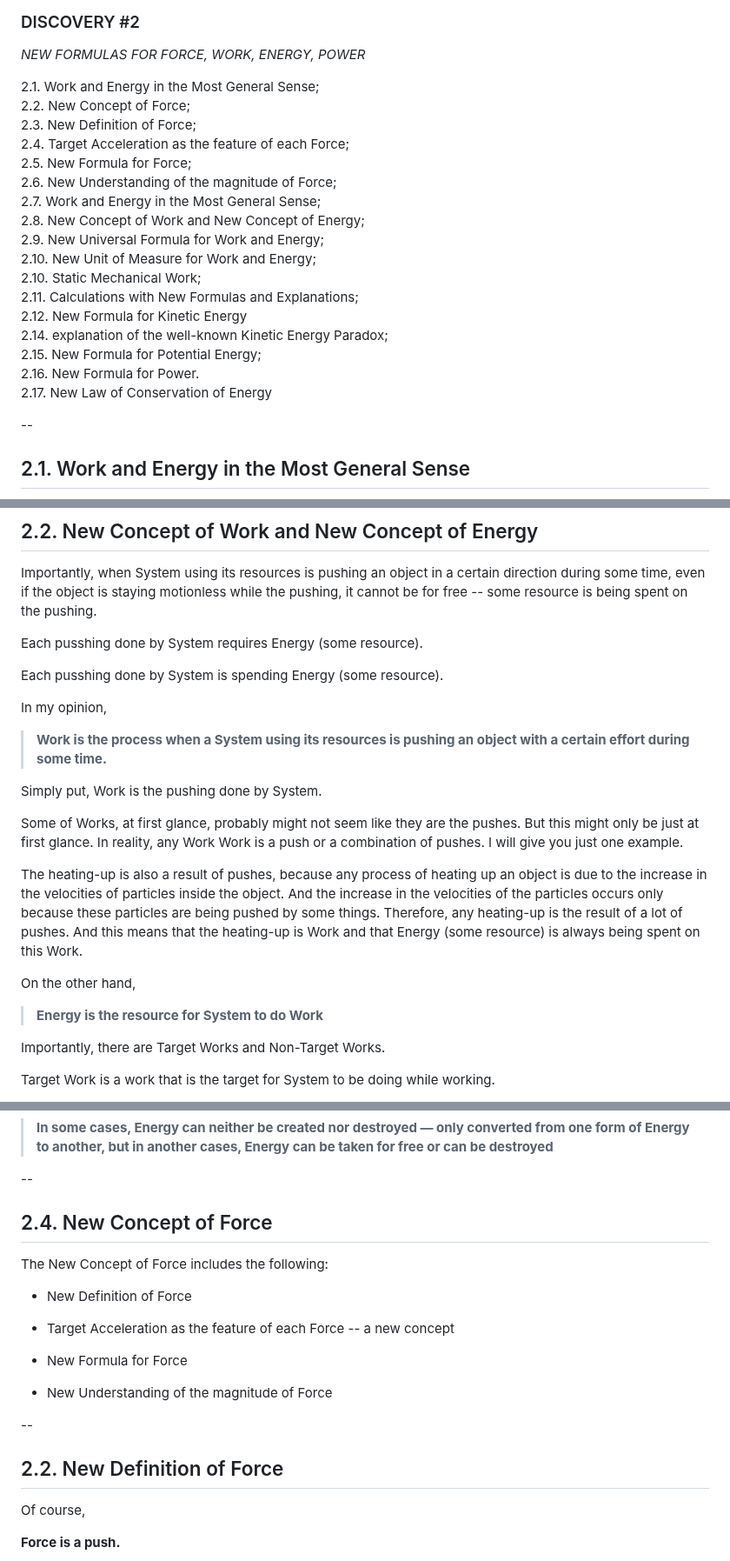
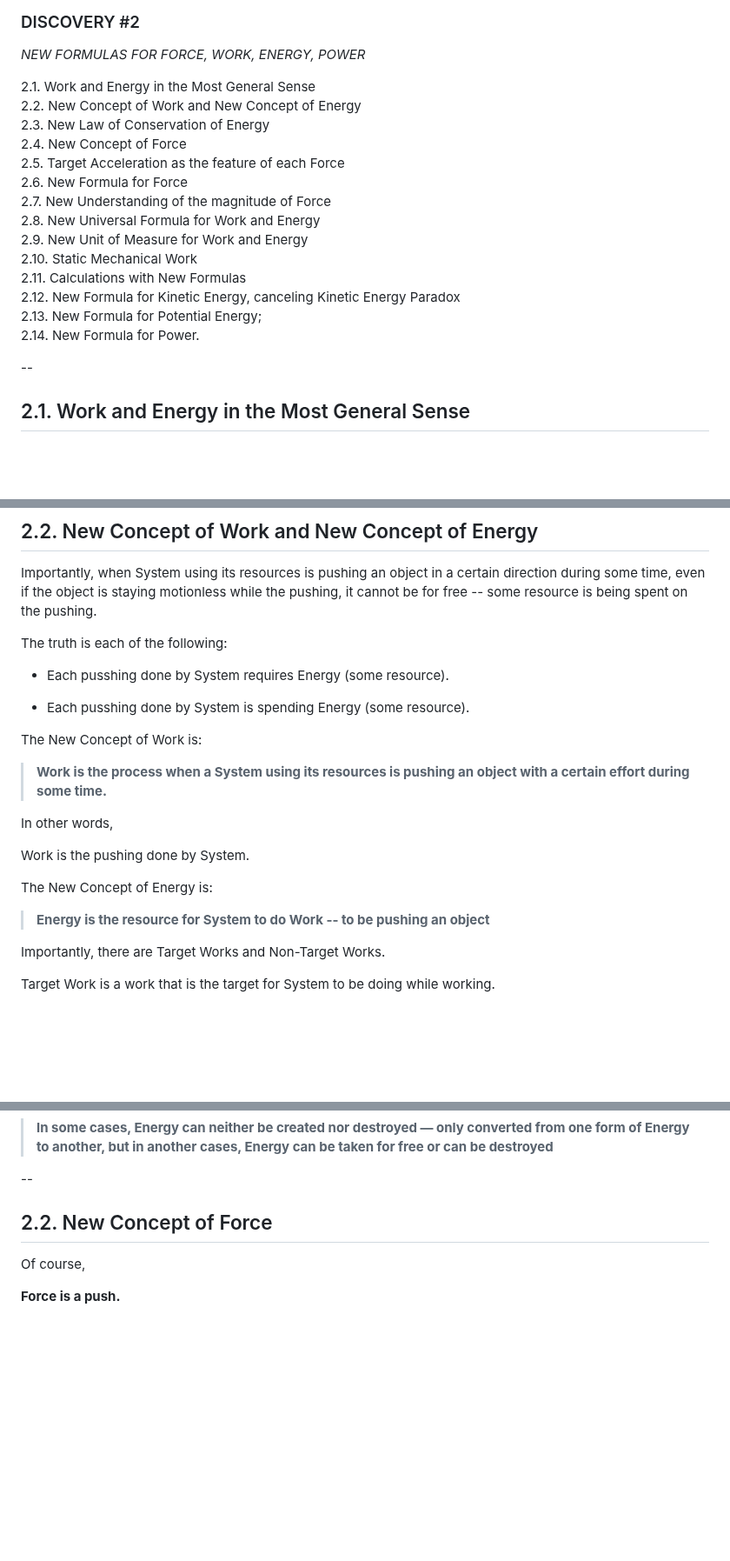
Before and after one commit to sciZer0/newdiscoveries, a Markdown page: c/README.md, 3 parts joined by grey strips. Shown at 87% size. Rendered like a GitHub page; blank space fills up the shorter version.

```diff
--- a/c/README.md
+++ b/c/README.md
@@ -31,23 +31,20 @@ All these fundamental errors together result in the endless series of errors in
 ### DISCOVERY #2
 <i>NEW FORMULAS FOR FORCE, WORK, ENERGY, POWER</i>
 
-2.1. Work and Energy in the Most General Sense;<br>
-2.2. New Concept of Force;<br>
-2.3. New Definition of Force;<br>
-2.4. Target Acceleration as the feature of each Force;<br>
-2.5. New Formula for Force;<br>
-2.6. New Understanding of the magnitude of Force;<br>
-2.7. Work and Energy in the Most General Sense;<br>
-2.8. New Concept of Work and New Concept of Energy;<br>
-2.9. New Universal Formula for Work and Energy;<br>
-2.10. New Unit of Measure for Work and Energy;<br>
-2.10. Static Mechanical Work;<br>
-2.11. Calculations with New Formulas and Explanations;<br>
-2.12. New Formula for Kinetic Energy<br>
-2.14. explanation of the well-known Kinetic Energy Paradox;<br>
-2.15. New Formula for Potential Energy;<br>
-2.16. New Formula for Power.<br>
-2.17. New Law of Conservation of Energy
+2.1. Work and Energy in the Most General Sense<br>
+2.2. New Concept of Work and New Concept of Energy<br>
+2.3. New Law of Conservation of Energy<br>
+2.4. New Concept of Force<br>
+2.5. Target Acceleration as the feature of each Force<br>
+2.6. New Formula for Force<br>
+2.7. New Understanding of the magnitude of Force<br>
+2.8. New Universal Formula for Work and Energy<br>
+2.9. New Unit of Measure for Work and Energy<br>
+2.10. Static Mechanical Work<br>
+2.11. Calculations with New Formulas<br>
+2.12. New Formula for Kinetic Energy, canceling Kinetic Energy Paradox<br>
+2.13. New Formula for Potential Energy;<br>
+2.14. New Formula for Power.<br>
 
 --
 
@@ -85,24 +82,23 @@ And of course,
 
 Importantly, when System using its resources is pushing an object in a certain direction during some time, even if the object is staying motionless while the pushing, it cannot be for free --  some resource is being spent on the pushing.
 
-Each pusshing done by System requires Energy (some resource).
+The truth is each of the following:
 
-Each pusshing done by System is spending Energy (some resource).
+* Each pusshing done by System requires Energy (some resource).
 
-In my opinion,
+* Each pusshing done by System is spending Energy (some resource).
+
+The New Concept of Work is:
 
 > **Work is the process when a System using its resources is pushing an object with a certain effort during some time.**
 
+In other words,
 
-Simply put, Work is the pushing done by System.
+Work is the pushing done by System.
 
-Some of Works, at first glance, probably might not seem like they are the pushes. But this might only be just at first glance. In reality, any Work Work is a push or a combination of pushes. I will give you just one example.
+The New Concept of Energy is:
 
-The heating-up is also a result of pushes, because any process of heating up an object is due to the increase in the velocities of particles inside the object. And the increase in the velocities of the particles occurs only because these particles are being pushed by some things. Therefore, any heating-up is the result of a lot of pushes. And this means that the heating-up is Work and that Energy (some resource) is always being spent on this Work.
-
-On the other hand,
-
-> **Energy is the resource for System to do Work**
+> **Energy is the resource for System to do Work -- to be pushing an object**
 
 
 Importantly, there are Target Works and Non-Target Works.
@@ -161,21 +157,7 @@ Now, whether you like it or not, but the New Law of Conservation of Energy -- wh
 
 --
 
-## 2.4. New Concept of Force
-
-The New Concept of Force includes the following:
-
-* New Definition of Force
-
-* Target Acceleration as the feature of each Force -- a new concept
-
-* New Formula for Force
-
-* New Understanding of the magnitude of Force
-
---
-
-## 2.2. New Definition of Force
+## 2.2. New Concept of Force
 
 Of course,
 
```
Also changed, not shown: other parts of c/README.md (+1 -1 lines).
